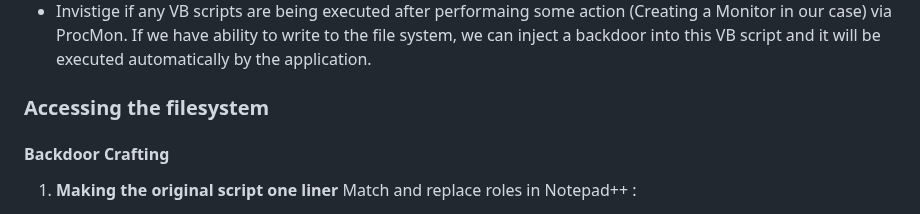
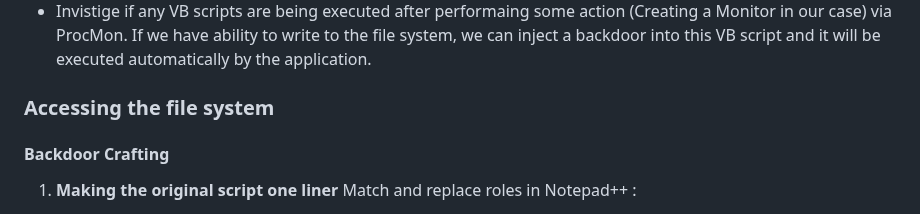
Before and after one commit to solimanalmansor/OSWE-Prep, a Markdown page: OSWE-Labs/ManageEngine/README.md, the part around the change. GitHub-like rendering.

```diff
--- a/OSWE-Labs/ManageEngine/README.md
+++ b/OSWE-Labs/ManageEngine/README.md
@@ -16,7 +16,7 @@ Java web applications use a deployment descriptor file named **`web.xml`** to de
 - The attacker tests a SQL injection vulnerability to confirm DBA privileges by using a payload that checks if `current_setting('is_superuser')` returns `"on"`. If true, it triggers a 10-second delay via `pg_sleep(10)`, confirming administrative access. `/servlet/AMUserResourcesSyncServlet?ForMasRange=1&userId=1;SELECT+case+when+(SELECT+current_setting($$is_superuser$$))=$$on$$+then+pg_sleep(10)+end;--+`
 - Use SQLI to write to the file system `/servlet/AMUserResourcesSyncServlet?ForMasRange=1&userId=1;COPY+(SELECT+$$offsec$$)+to+$$c:\\offsec.txt$$;--+`
 - Invistige if any VB scripts are being executed after performaing some action (Creating a Monitor in our case) via ProcMon. If we have ability to write to the file system, we can inject a backdoor into this VB script and it will be executed automatically by the application.
-### Accessing the filesystem
+### Accessing the file system
 #### Backdoor Crafting
 1. **Making the original script one liner**
 Match and replace roles in Notepad++ :
```
